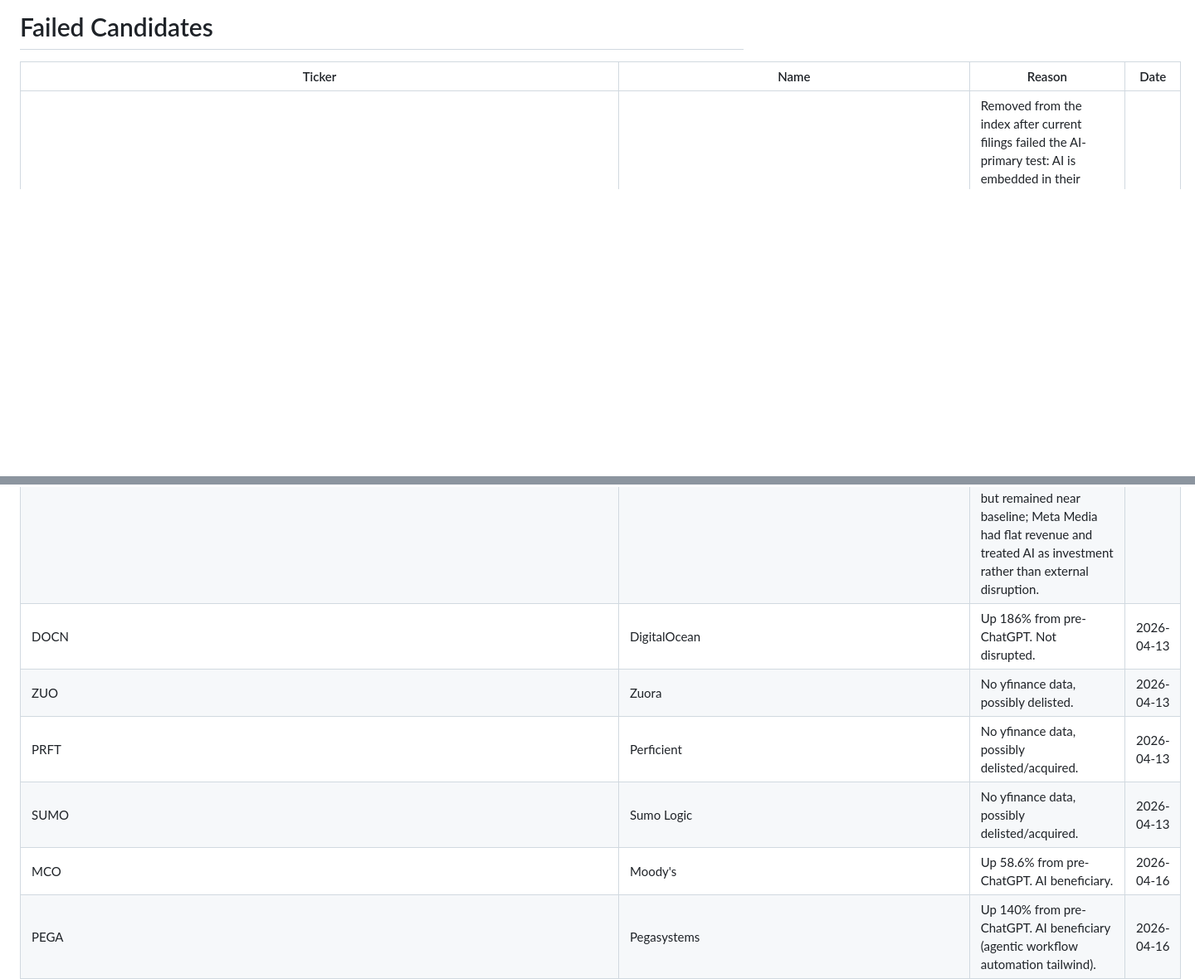
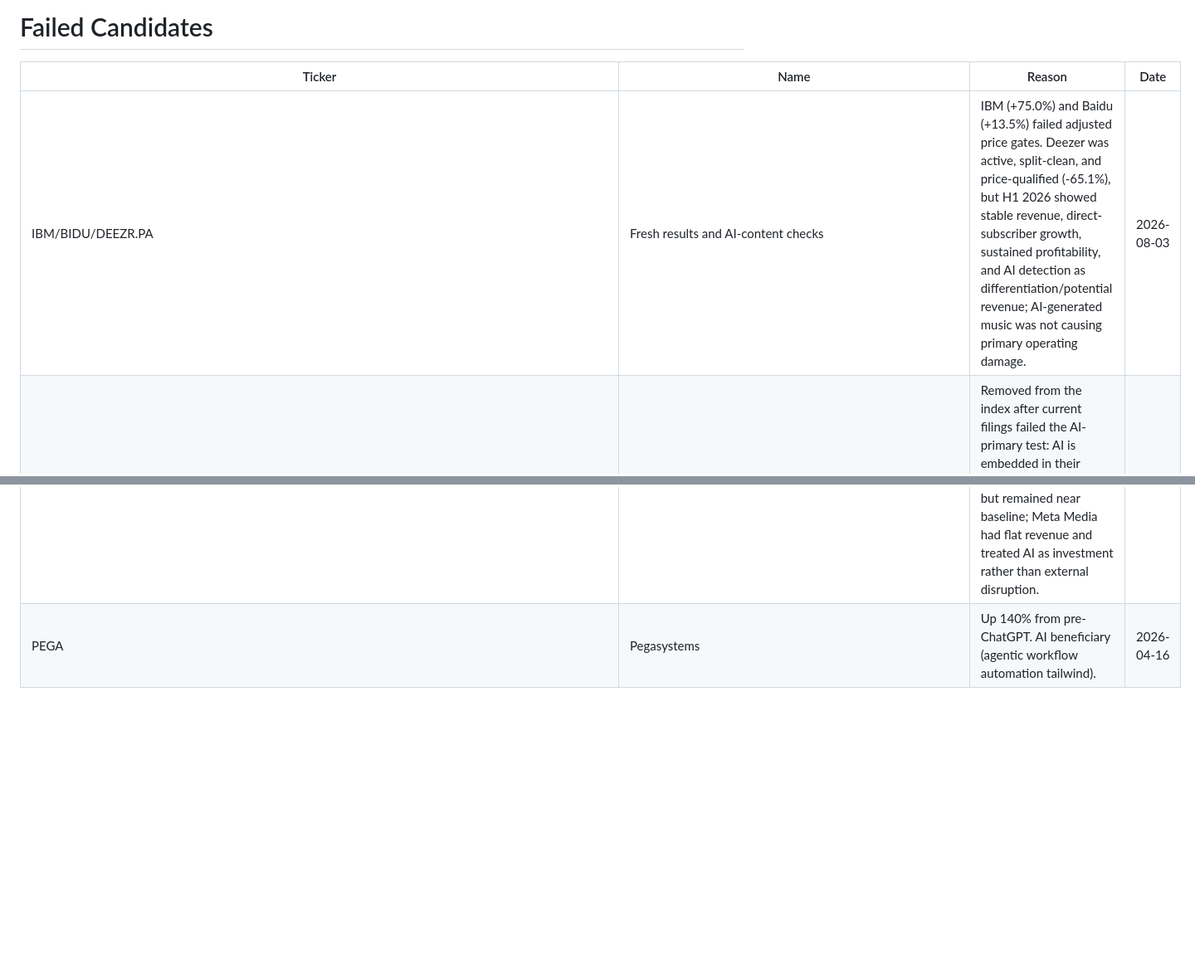
Before and after one commit to simonmesmith/ai-disrupted-companies, a Markdown page: failed-candidates.md, 2 parts joined by grey strips. Shown at 83% size. Drawn GitHub-style; blank space fills up the shorter version.

```diff
--- a/failed-candidates.md
+++ b/failed-candidates.md
@@ -2,6 +2,7 @@
 
 | Ticker | Name | Reason | Date |
 |---|---|---|---|
+| IBM/BIDU/DEEZR.PA | Fresh results and AI-content checks | IBM (+75.0%) and Baidu (+13.5%) failed adjusted price gates. Deezer was active, split-clean, and price-qualified (-65.1%), but H1 2026 showed stable revenue, direct-subscriber growth, sustained profitability, and AI detection as differentiation/potential revenue; AI-generated music was not causing primary operating damage. | 2026-08-03 |
 | EXFY/SPT/DH/BILL/CXM/DV | Software/data platforms removed in full audit | Removed from the index after current filings failed the AI-primary test: AI is embedded in their products, while pricing/packaging, product transitions, customer budgets, execution, and ordinary competition better explain weakness. BILL core revenue grew 16%, DoubleVerify revenue grew 10%, and Expensify full-year revenue grew 2%. | 2026-07-20 |
 | ZIP/TBI/KELYA/ASGN | Staffing and recruiting rows removed in full audit | Filings identify the hiring cycle, customer/contract changes, government exposure, and acquisitions as the principal causes. ASGN also ceased trading after the April 2026 Everforth rebrand to EFOR; the successor still lacked an AI-primary operating hit. | 2026-07-20 |
 | BMBL/MTCH | Online dating rows removed in full audit | Paying-user pressure is better explained by dating-app fatigue, product quality, monetization, and deliberate resets. AI is currently a matching, safety, and productivity tool; evidence that AI companions or synthetic profiles primarily caused the declines was insufficient. | 2026-07-20 |
@@ -18,11 +19,6 @@
 | HCLTECH.NS/WIPRO.NS/TECHM.NS/PERSISTENT.NS/LTIM.NS | Indian IT-services peers | Fresh Accenture/sector AI-services warning did not produce a new add: adjusted changes were +21.3%, -6.0%, +58.2%, and +157.5%; LTIM.NS had no usable active yfinance data. | 2026-07-16 |
 | WIL.L/BMY.L/INF.L | Wilmington/Bloomsbury/Informa | Current AI-search publisher-traffic evidence is relevant, but adjusted prices failed the gate at -4.1%, +33.9%, and +47.4%. | 2026-07-16 |
 | TDAY/0685.HK/0072.HK | USA Today Co/Media Chinese International/Meta Media | All were active and split-clean but failed adjusted gates at +270.7%, -5.9%, and -16.7%. USA Today Co reported growing digital revenue/traffic; Media Chinese disclosed direct AI-content competition but remained near baseline; Meta Media had flat revenue and treated AI as investment rather than external disruption. | 2026-07-30 |
-| DOCN | DigitalOcean | Up 186% from pre-ChatGPT. Not disrupted. | 2026-04-13 |
-| ZUO | Zuora | No yfinance data, possibly delisted. | 2026-04-13 |
-| PRFT | Perficient | No yfinance data, possibly delisted/acquired. | 2026-04-13 |
-| SUMO | Sumo Logic | No yfinance data, possibly delisted/acquired. | 2026-04-13 |
-| MCO | Moody's | Up 58.6% from pre-ChatGPT. AI beneficiary. | 2026-04-16 |
 | PEGA | Pegasystems | Up 140% from pre-ChatGPT. AI beneficiary (agentic workflow automation tailwind). | 2026-04-16 |
 | SCOR | comScore | Down 71.4% but decline is capital structure/dilution story (1:20 reverse split Dec 2023, Charter/Cerberus preferred recap in Jan 2026 gave preferred holders 81.8% of shares). Core TV/CTV currency business arguably benefits from AI measurement demand. Not an AI disruption story. | 2026-04-16 |
 | PHR | Phreesia | Down 65% from pre-ChatGPT but decline is pharma/Life Sciences spending weakness + MFN drug pricing concerns, not AI. Management frames AI as tailwind (launched VoiceAI, ProviderConnect AI). Ambient scribes (Abridge, Suki) don't directly compete with patient intake. | 2026-04-16 |
```
Also changed, not shown: MEMORY.md (+6 -7 lines), search-strategies.md (+4 -5 lines).
